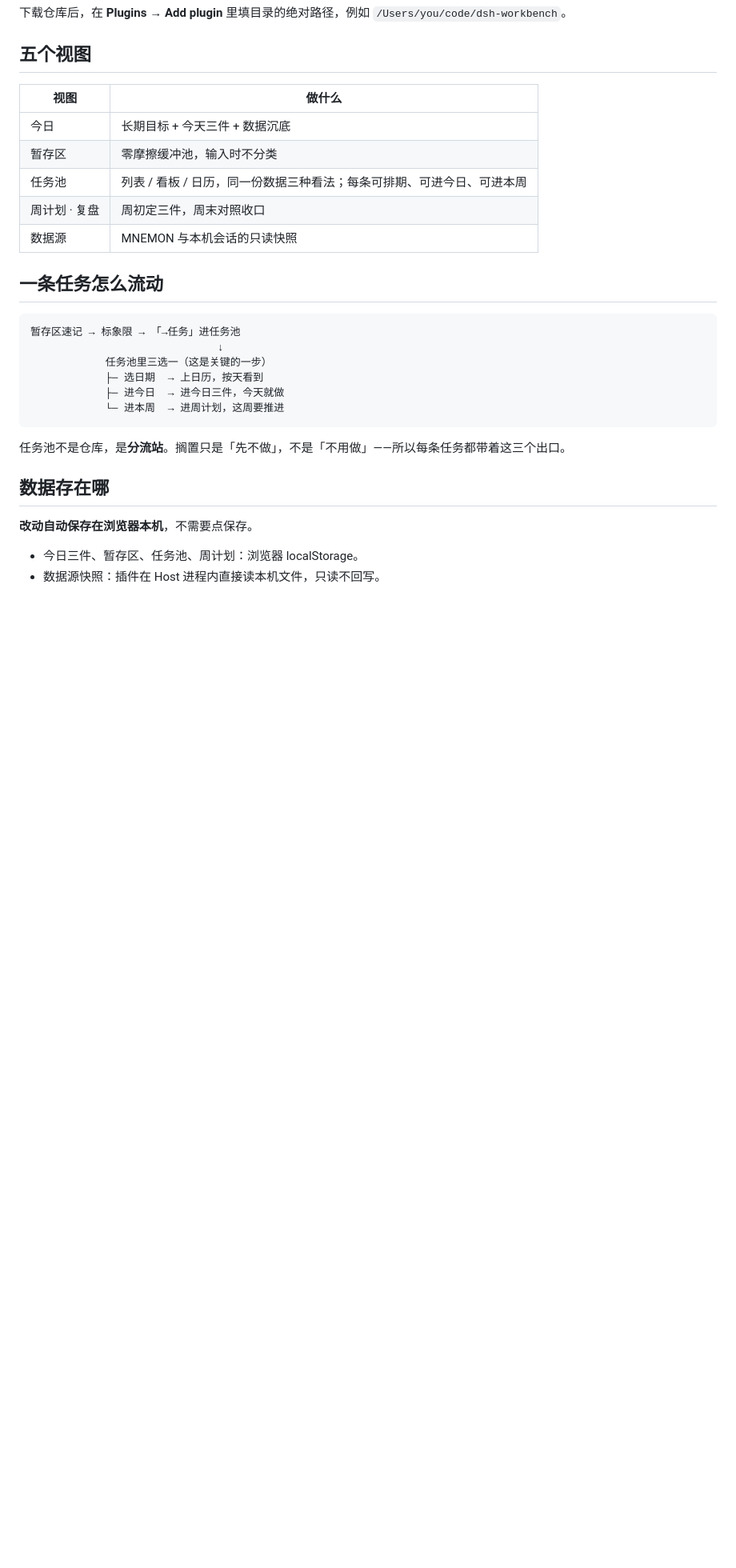
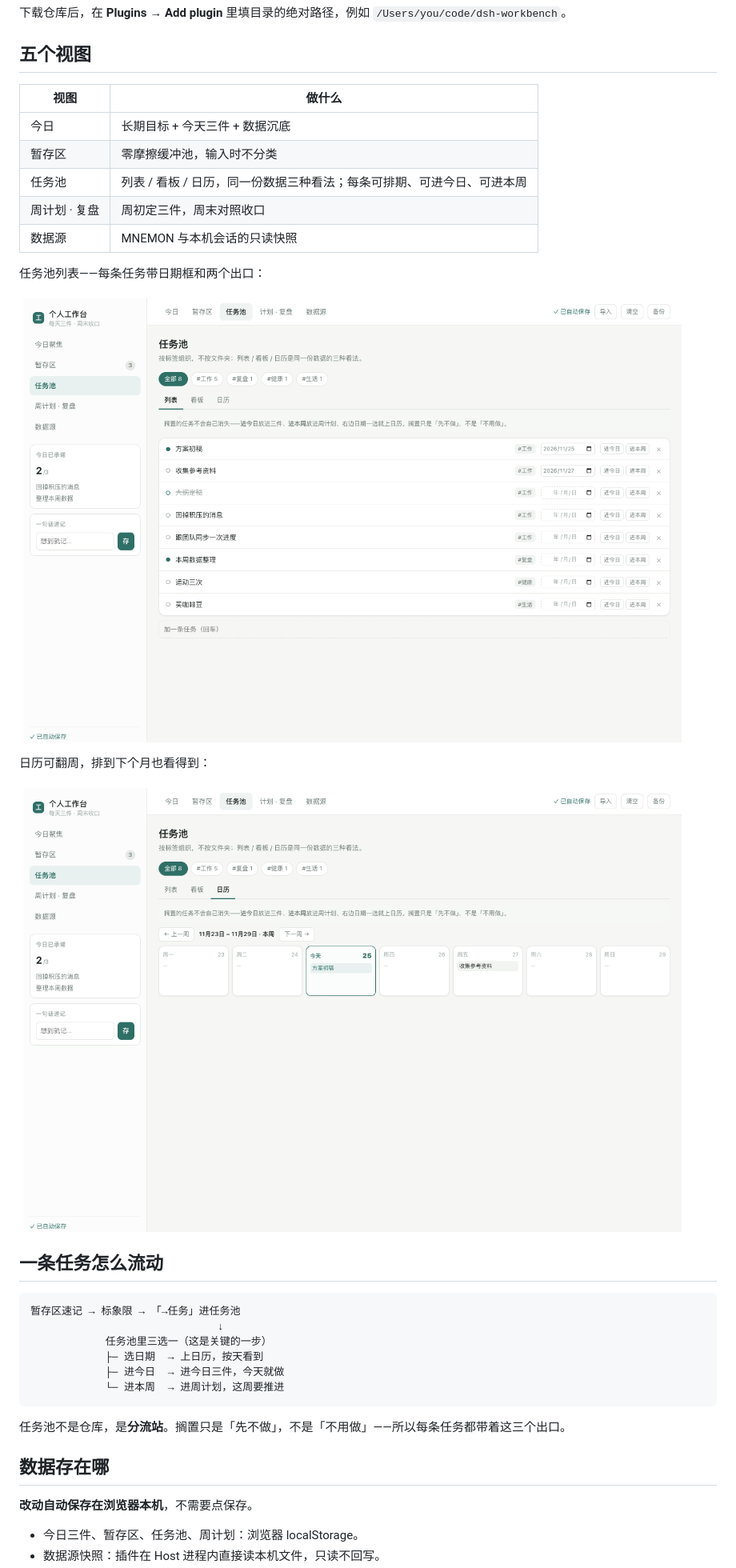
Before and after one commit to PLAhui/dsh-workbench, a Markdown page: README.md, the part around the change. Shown at 80% size. Drawn GitHub-style; pictures changed too: docs/shot-cal.png (added), docs/shot-tasks.png (added); blank space fills up the shorter version.

Commit message:
docs: 补任务池与日历截图，README 说明任务流转

```diff
--- a/README.md
+++ b/README.md
@@ -36,6 +36,14 @@ DeepSeek Harness 插件。每天只锁三件事，想到的东西先丢暂存区
 | 任务池 | 列表 / 看板 / 日历，同一份数据三种看法；每条可排期、可进今日、可进本周 |
 | 周计划 · 复盘 | 周初定三件，周末对照收口 |
 | 数据源 | MNEMON 与本机会话的只读快照 |
+
+任务池列表——每条任务带日期框和两个出口：
+
+![任务池](https://github.com/PLAhui/dsh-workbench/raw/master/docs/shot-tasks.png)
+
+日历可翻周，排到下个月也看得到：
+
+![日历](https://github.com/PLAhui/dsh-workbench/raw/master/docs/shot-cal.png)
 
 ## 一条任务怎么流动
 
```
Also changed, not shown: docs/shot-board.png, docs/shot-week.png, 1 other file.
